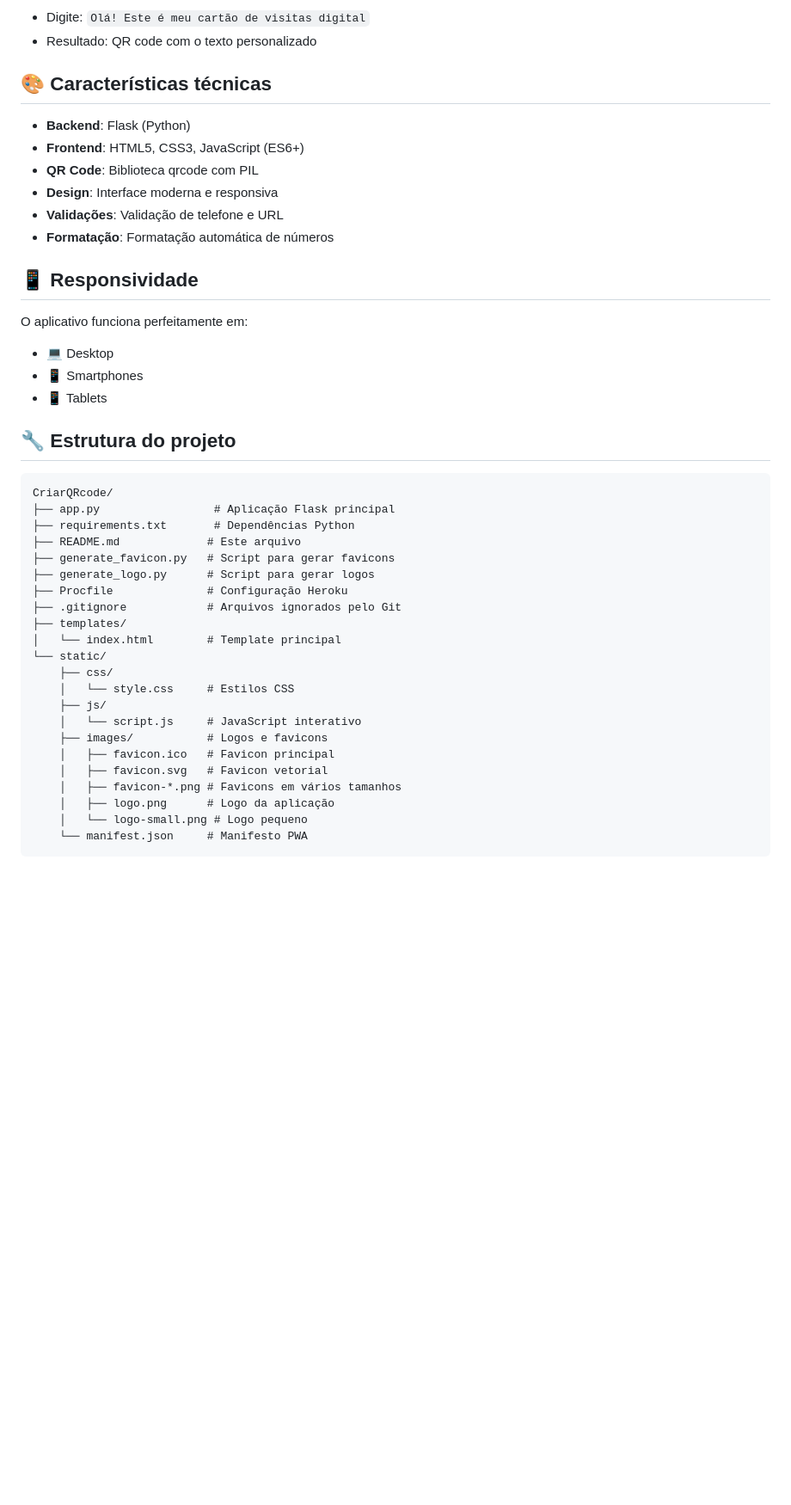
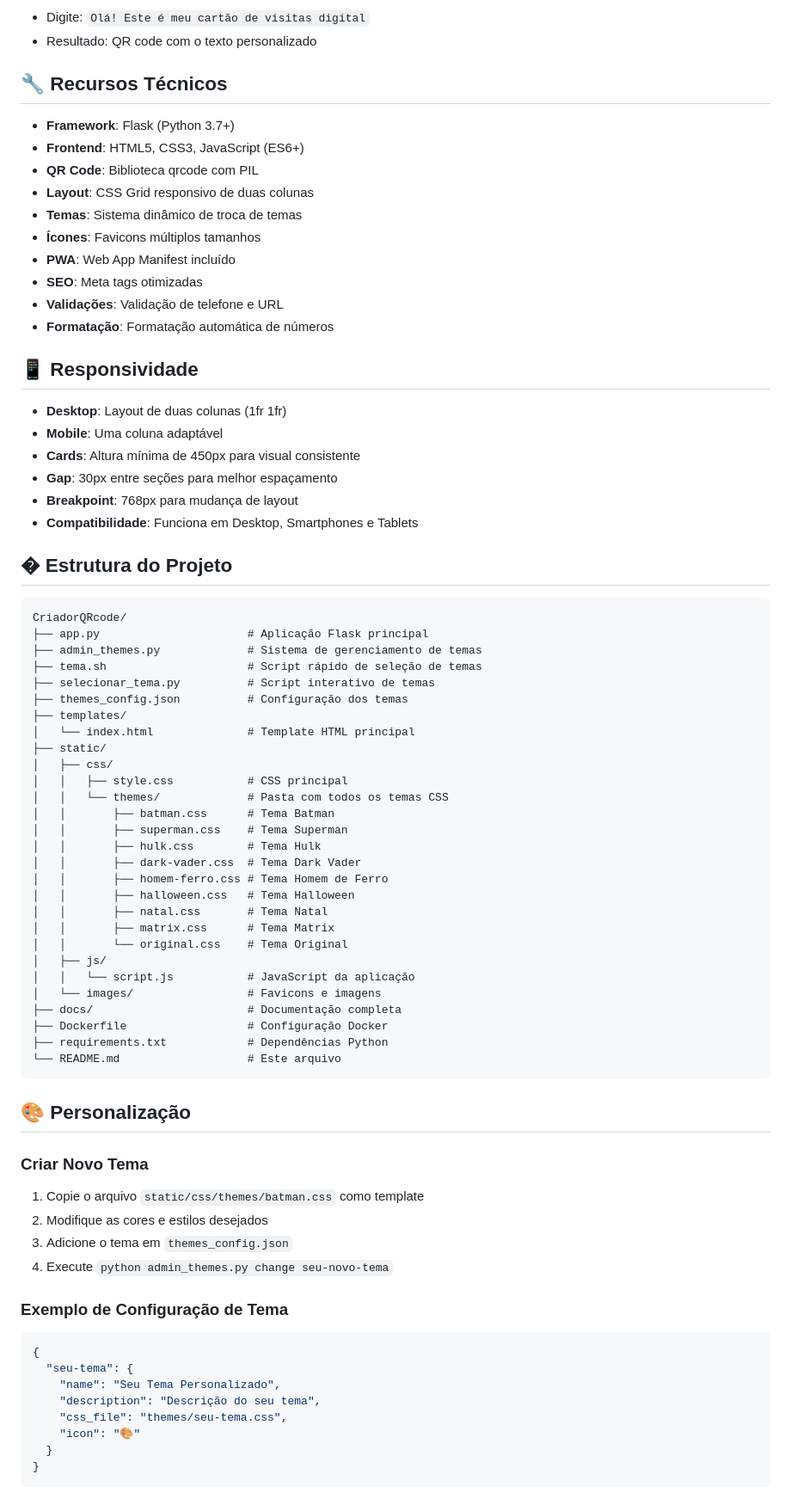
Before and after one commit to hendelsantos/CriadorQRcode, a Markdown page: README.md, the part around the change printed below. Shown: that part at 86% size. Rendered like a GitHub page; blank space fills up the shorter version.

````diff
--- a/README.md
+++ b/README.md
@@ -72,45 +134,80 @@ O aplicativo será executado em `http://localhost:5000`
 - Digite: `Olá! Este é meu cartão de visitas digital`
 - Resultado: QR code com o texto personalizado
 
-## 🎨 Características técnicas
+## 🔧 Recursos Técnicos
 
-- **Backend**: Flask (Python)
+- **Framework**: Flask (Python 3.7+)
 - **Frontend**: HTML5, CSS3, JavaScript (ES6+)
 - **QR Code**: Biblioteca qrcode com PIL
-- **Design**: Interface moderna e responsiva
+- **Layout**: CSS Grid responsivo de duas colunas
+- **Temas**: Sistema dinâmico de troca de temas
+- **Ícones**: Favicons múltiplos tamanhos
+- **PWA**: Web App Manifest incluído
+- **SEO**: Meta tags otimizadas
 - **Validações**: Validação de telefone e URL
 - **Formatação**: Formatação automática de números
 
 ## 📱 Responsividade
 
-O aplicativo funciona perfeitamente em:
-- 💻 Desktop
-- 📱 Smartphones
-- 📱 Tablets
+- **Desktop**: Layout de duas colunas (1fr 1fr)
+- **Mobile**: Uma coluna adaptável
+- **Cards**: Altura mínima de 450px para visual consistente
+- **Gap**: 30px entre seções para melhor espaçamento
+- **Breakpoint**: 768px para mudança de layout
+- **Compatibilidade**: Funciona em Desktop, Smartphones e Tablets
 
-## 🔧 Estrutura do projeto
+## �️ Estrutura do Projeto
 
 ```
-CriarQRcode/
-├── app.py                 # Aplicação Flask principal
-├── requirements.txt       # Dependências Python
-├── README.md             # Este arquivo
-├── generate_favicon.py   # Script para gerar favicons
-├── generate_logo.py      # Script para gerar logos
-├── Procfile              # Configuração Heroku
-├── .gitignore            # Arquivos ignorados pelo Git
+CriadorQRcode/
+├── app.py                      # Aplicação Flask principal
+├── admin_themes.py             # Sistema de gerenciamento de temas
+├── tema.sh                     # Script rápido de seleção de temas
+├── selecionar_tema.py          # Script interativo de temas
+├── themes_config.json          # Configuração dos temas
 ├── templates/
-│   └── index.html        # Template principal
-└── static/
-    ├── css/
-    │   └── style.css     # Estilos CSS
-    ├── js/
-    │   └── script.js     # JavaScript interativo
-    ├── images/           # Logos e favicons
-    │   ├── favicon.ico   # Favicon principal
-    │   ├── favicon.svg   # Favicon vetorial
-    │   ├── favicon-*.png # Favicons em vários tamanhos
-    │   ├── logo.png      # Logo da aplicação
-    │   └── logo-small.png # Logo pequeno
-    └── manifest.json     # Manifesto PWA
+│   └── index.html              # Template HTML principal
+├── static/
+│   ├── css/
+│   │   ├── style.css           # CSS principal
+│   │   └── themes/             # Pasta com todos os temas CSS
+│   │       ├── batman.css      # Tema Batman
+│   │       ├── superman.css    # Tema Superman
+│   │       ├── hulk.css        # Tema Hulk
+│   │       ├── dark-vader.css  # Tema Dark Vader
+│   │       ├── homem-ferro.css # Tema Homem de Ferro
+│   │       ├── halloween.css   # Tema Halloween
+│   │       ├── natal.css       # Tema Natal
+│   │       ├── matrix.css      # Tema Matrix
+│   │       └── original.css    # Tema Original
+│   ├── js/
+│   │   └── script.js           # JavaScript da aplicação
+│   └── images/                 # Favicons e imagens
+├── docs/                       # Documentação completa
+├── Dockerfile                  # Configuração Docker
+├── requirements.txt            # Dependências Python
+└── README.md                   # Este arquivo
 ```
+
+## 🎨 Personalização
+
+### Criar Novo Tema
+
+1. Copie o arquivo `static/css/themes/batman.css` como template
+2. Modifique as cores e estilos desejados
+3. Adicione o tema em `themes_config.json`
+4. Execute `python admin_themes.py change seu-novo-tema`
+
+### Exemplo de Configuração de Tema
+
+```json
+{
+  "seu-tema": {
+    "name": "Seu Tema Personalizado",
+    "description": "Descrição do seu tema",
+    "css_file": "themes/seu-tema.css",
+    "icon": "🎨"
+  }
+}
+```
+
````
Also changed, not shown: other parts of README.md (+162 -48 lines).
